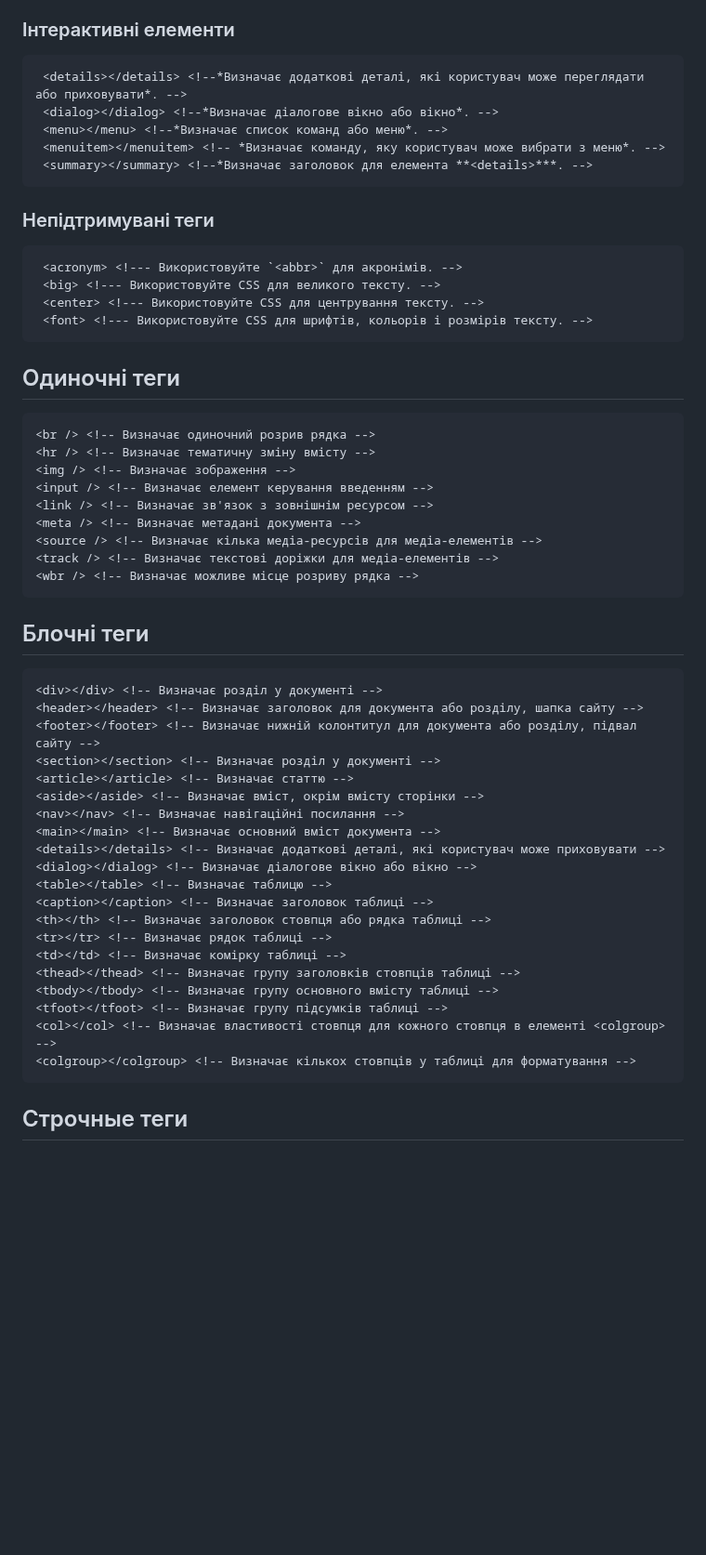
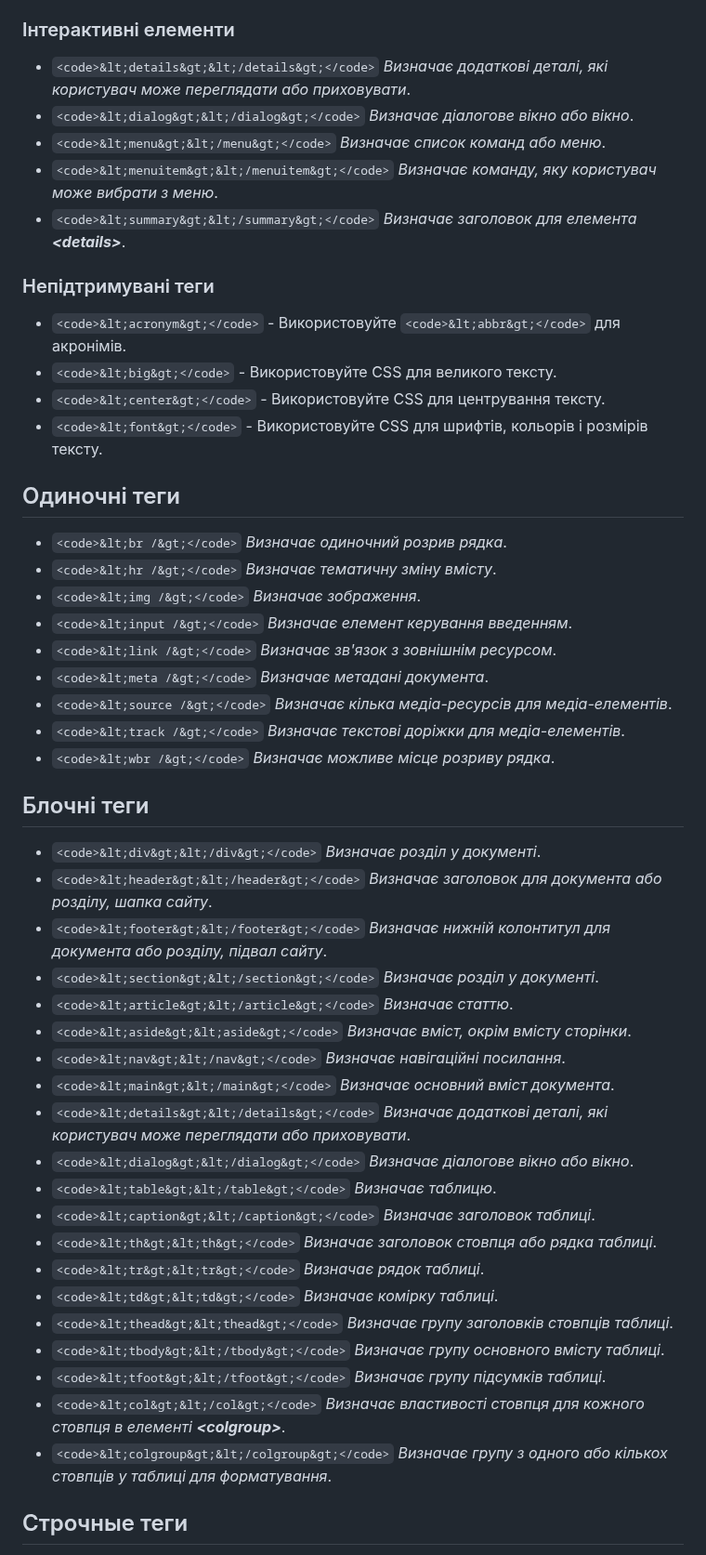
Before and after one commit to UlichIgor/HTML, a Markdown page: README.md, the part around one of its changes. Shown at 93% size. Drawn GitHub-style; blank space fills up the shorter version.

````diff
--- a/README.md
+++ b/README.md
@@ -97,58 +96,52 @@
 ### Інтерактивні елементи
-```html
- <details></details> <!--*Визначає додаткові деталі, які користувач може переглядати або приховувати*. -->
- <dialog></dialog> <!--*Визначає діалогове вікно або вікно*. -->
- <menu></menu> <!--*Визначає список команд або меню*. -->
- <menuitem></menuitem> <!-- *Визначає команду, яку користувач може вибрати з меню*. -->
- <summary></summary> <!--*Визначає заголовок для елемента **<details>***. -->
-```
+
+* `<code>&lt;details&gt;&lt;/details&gt;</code>` *Визначає додаткові деталі, які користувач може переглядати або приховувати*.
+* `<code>&lt;dialog&gt;&lt;/dialog&gt;</code>` *Визначає діалогове вікно або вікно*.
+* `<code>&lt;menu&gt;&lt;/menu&gt;</code>` *Визначає список команд або меню*.
+* `<code>&lt;menuitem&gt;&lt;/menuitem&gt;</code>` *Визначає команду, яку користувач може вибрати з меню*.
+* `<code>&lt;summary&gt;&lt;/summary&gt;</code>` *Визначає заголовок для елемента **&lt;details&gt;***.
+
 ### Непідтримувані теги
 
-```html
- <acronym> <!--- Використовуйте `<abbr>` для акронімів. -->
- <big> <!--- Використовуйте CSS для великого тексту. -->
- <center> <!--- Використовуйте CSS для центрування тексту. -->
- <font> <!--- Використовуйте CSS для шрифтів, кольорів і розмірів тексту. -->
-```
+* `<code>&lt;acronym&gt;</code>` - Використовуйте `<code>&lt;abbr&gt;</code>` для акронімів.
+* `<code>&lt;big&gt;</code>` - Використовуйте CSS для великого тексту.
+* `<code>&lt;center&gt;</code>` - Використовуйте CSS для центрування тексту.
+* `<code>&lt;font&gt;</code>` - Використовуйте CSS для шрифтів, кольорів і розмірів тексту.
 
 ## Одиночні теги
 
-```html
-<br /> <!-- Визначає одиночний розрив рядка -->
-<hr /> <!-- Визначає тематичну зміну вмісту -->
-<img /> <!-- Визначає зображення -->
-<input /> <!-- Визначає елемент керування введенням -->
-<link /> <!-- Визначає зв'язок з зовнішнім ресурсом -->
-<meta /> <!-- Визначає метадані документа -->
-<source /> <!-- Визначає кілька медіа-ресурсів для медіа-елементів -->
-<track /> <!-- Визначає текстові доріжки для медіа-елементів -->
-<wbr /> <!-- Визначає можливе місце розриву рядка -->
-```
+* `<code>&lt;br /&gt;</code>` *Визначає одиночний розрив рядка*.
+* `<code>&lt;hr /&gt;</code>` *Визначає тематичну зміну вмісту*.
+* `<code>&lt;img /&gt;</code>` *Визначає зображення*.
+* `<code>&lt;input /&gt;</code>` *Визначає елемент керування введенням*.
+* `<code>&lt;link /&gt;</code>` *Визначає зв'язок з зовнішнім ресурсом*.
+* `<code>&lt;meta /&gt;</code>` *Визначає метадані документа*.
+* `<code>&lt;source /&gt;</code>` *Визначає кілька медіа-ресурсів для медіа-елементів*.
+* `<code>&lt;track /&gt;</code>` *Визначає текстові доріжки для медіа-елементів*.
+* `<code>&lt;wbr /&gt;</code>` *Визначає можливе місце розриву рядка*.
 
 ## Блочні теги
 
-```html
-<div></div> <!-- Визначає розділ у документі -->
-<header></header> <!-- Визначає заголовок для документа або розділу, шапка сайту -->
-<footer></footer> <!-- Визначає нижній колонтитул для документа або розділу, підвал сайту -->
-<section></section> <!-- Визначає розділ у документі -->
-<article></article> <!-- Визначає статтю -->
-<aside></aside> <!-- Визначає вміст, окрім вмісту сторінки -->
-<nav></nav> <!-- Визначає навігаційні посилання -->
-<main></main> <!-- Визначає основний вміст документа -->
-<details></details> <!-- Визначає додаткові деталі, які користувач може приховувати -->
-<dialog></dialog> <!-- Визначає діалогове вікно або вікно -->
-<table></table> <!-- Визначає таблицю -->
-<caption></caption> <!-- Визначає заголовок таблиці -->
-<th></th> <!-- Визначає заголовок стовпця або рядка таблиці -->
-<tr></tr> <!-- Визначає рядок таблиці -->
-<td></td> <!-- Визначає комірку таблиці -->
-<thead></thead> <!-- Визначає групу заголовків стовпців таблиці -->
-<tbody></tbody> <!-- Визначає групу основного вмісту таблиці -->
-<tfoot></tfoot> <!-- Визначає групу підсумків таблиці -->
-<col></col> <!-- Визначає властивості стовпця для кожного стовпця в елементі <colgroup> -->
-<colgroup></colgroup> <!-- Визначає кількох стовпців у таблиці для форматування -->
-```
+* `<code>&lt;div&gt;&lt;/div&gt;</code>` *Визначає розділ у документі*.
+* `<code>&lt;header&gt;&lt;/header&gt;</code>` *Визначає заголовок для документа або розділу, шапка сайту*.
+* `<code>&lt;footer&gt;&lt;/footer&gt;</code>` *Визначає нижній колонтитул для документа або розділу, підвал сайту*.
+* `<code>&lt;section&gt;&lt;/section&gt;</code>` *Визначає розділ у документі*.
+* `<code>&lt;article&gt;&lt;/article&gt;</code>` *Визначає статтю*.
+* `<code>&lt;aside&gt;&lt;aside&gt;</code>` *Визначає вміст, окрім вмісту сторінки*.
+* `<code>&lt;nav&gt;&lt;/nav&gt;</code>` *Визначає навігаційні посилання*.
+* `<code>&lt;main&gt;&lt;/main&gt;</code>` *Визначає основний вміст документа*.
+* `<code>&lt;details&gt;&lt;/details&gt;</code>` *Визначає додаткові деталі, які користувач може переглядати або приховувати*.
+* `<code>&lt;dialog&gt;&lt;/dialog&gt;</code>` *Визначає діалогове вікно або вікно*.
+* `<code>&lt;table&gt;&lt;/table&gt;</code>` *Визначає таблицю*.
+* `<code>&lt;caption&gt;&lt;/caption&gt;</code>` *Визначає заголовок таблиці*.
+* `<code>&lt;th&gt;&lt;th&gt;</code>` *Визначає заголовок стовпця або рядка таблиці*.
+* `<code>&lt;tr&gt;&lt;tr&gt;</code>` *Визначає рядок таблиці*.
+* `<code>&lt;td&gt;&lt;td&gt;</code>` *Визначає комірку таблиці*.
+* `<code>&lt;thead&gt;&lt;thead&gt;</code>` *Визначає групу заголовків стовпців таблиці*.
+* `<code>&lt;tbody&gt;&lt;/tbody&gt;</code>` *Визначає групу основного вмісту таблиці*.
+* `<code>&lt;tfoot&gt;&lt;/tfoot&gt;</code>` *Визначає групу підсумків таблиці*.
+* `<code>&lt;col&gt;&lt;/col&gt;</code>` *Визначає властивості стовпця для кожного стовпця в елементі **&lt;colgroup&gt;***.
+* `<code>&lt;colgroup&gt;&lt;/colgroup&gt;</code>` *Визначає групу з одного або кількох стовпців у таблиці для форматування*.
 
 ## Строчные теги
 
````
Also changed, not shown: other parts of README.md (+174 -180 lines).
